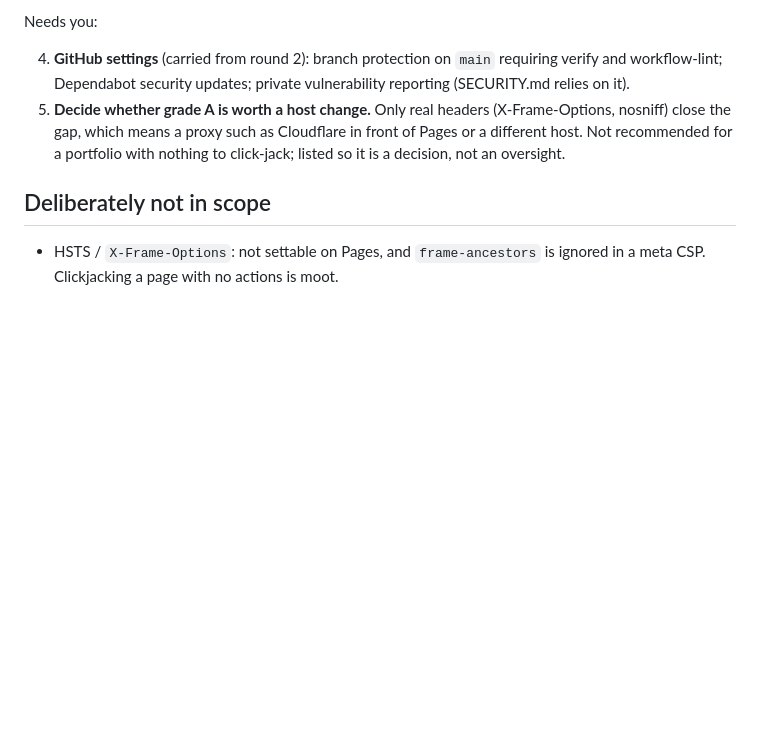
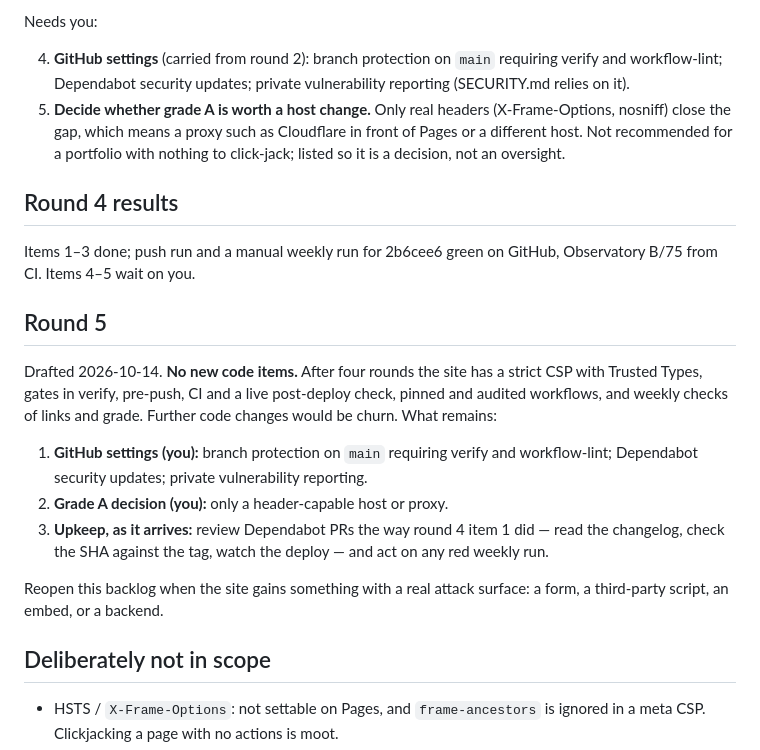
Before and after one commit to AndreiBautin/andreibautin.github.io, a Markdown page: docs/SECURITY_BACKLOG.md, the part around the change. Rendered like a GitHub page; blank space fills up the shorter version.

Commit message:
Record round 4 results and close the code side of the security backlog
Co-Authored-By: Claude Opus 5.5 <noreply@anthropic.com>

```diff
--- a/docs/SECURITY_BACKLOG.md
+++ b/docs/SECURITY_BACKLOG.md
@@ -213,6 +213,29 @@ Needs you:
    a portfolio with nothing to click-jack; listed so it is a decision,
    not an oversight.
 
+## Round 4 results
+
+Items 1–3 done; push run and a manual weekly run for 2b6cee6 green on
+GitHub, Observatory B/75 from CI. Items 4–5 wait on you.
+
+## Round 5
+
+Drafted 2026-10-14. **No new code items.** After four rounds the site
+has a strict CSP with Trusted Types, gates in verify, pre-push, CI and a
+live post-deploy check, pinned and audited workflows, and weekly checks
+of links and grade. Further code changes would be churn. What remains:
+
+1. **GitHub settings (you):** branch protection on `main` requiring
+   verify and workflow-lint; Dependabot security updates; private
+   vulnerability reporting.
+2. **Grade A decision (you):** only a header-capable host or proxy.
+3. **Upkeep, as it arrives:** review Dependabot PRs the way round 4 item
+   1 did — read the changelog, check the SHA against the tag, watch the
+   deploy — and act on any red weekly run.
+
+Reopen this backlog when the site gains something with a real attack
+surface: a form, a third-party script, an embed, or a backend.
+
 ## Deliberately not in scope
 
 - HSTS / `X-Frame-Options`: not settable on Pages, and `frame-ancestors`
```
